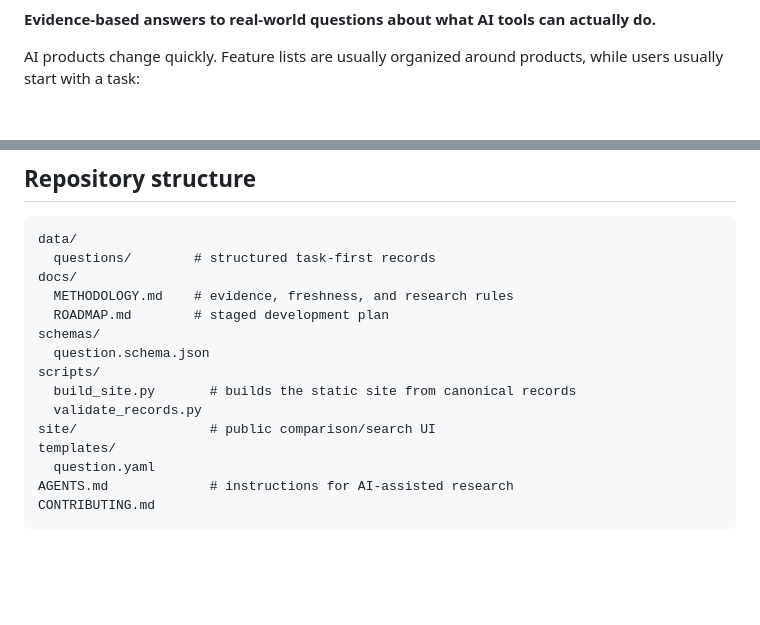
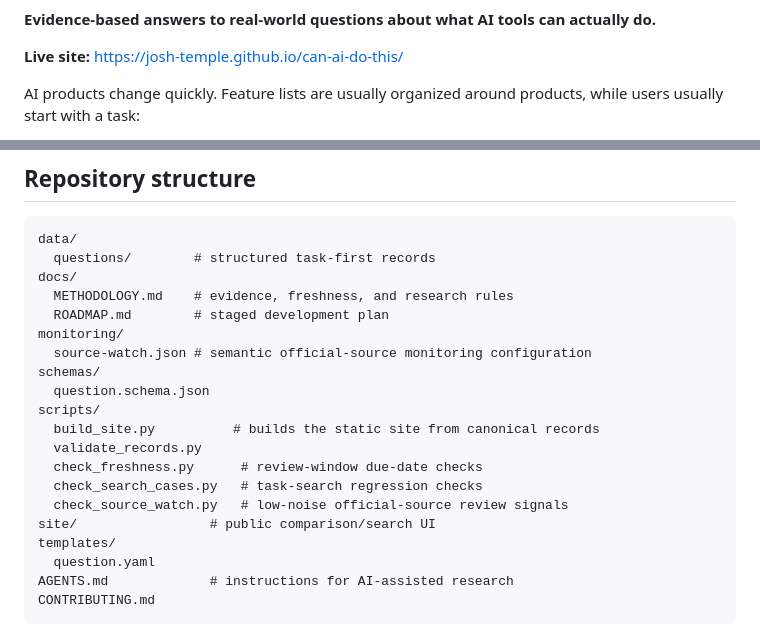
Before and after one commit to Josh-Temple/can-ai-do-this, a Markdown page: README.md, 2 parts joined by grey strips. GitHub-like rendering; blank space fills up the shorter version.

Commit message:
Surface live site and maintenance status (#19)

```diff
--- a/README.md
+++ b/README.md
@@ -3,4 +8,6 @@
 **Evidence-based answers to real-world questions about what AI tools can actually do.**
+
+**Live site:** https://josh-temple.github.io/can-ai-do-this/
 
 AI products change quickly. Feature lists are usually organized around products, while users usually start with a task:
 
@@ -55,11 +62,16 @@ data/
 docs/
   METHODOLOGY.md    # evidence, freshness, and research rules
   ROADMAP.md        # staged development plan
+monitoring/
+  source-watch.json # semantic official-source monitoring configuration
 schemas/
   question.schema.json
 scripts/
-  build_site.py       # builds the static site from canonical records
+  build_site.py          # builds the static site from canonical records
   validate_records.py
+  check_freshness.py      # review-window due-date checks
+  check_search_cases.py   # task-search regression checks
+  check_source_watch.py   # low-noise official-source review signals
 site/                 # public comparison/search UI
 templates/
   question.yaml
```
Also changed, not shown: other parts of README.md (+5 -0 lines).
